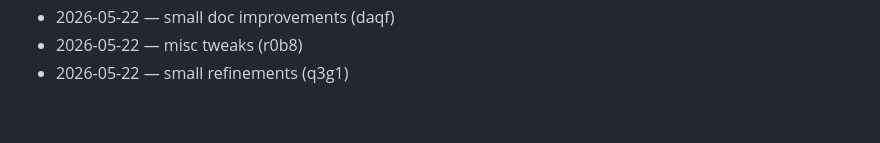
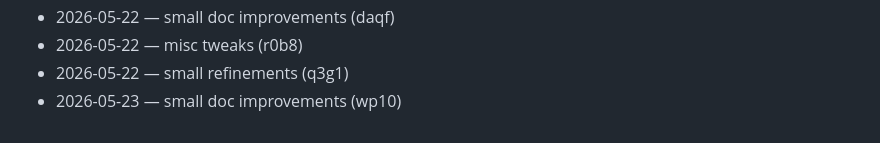
Before and after one commit to dhitalmonster-hub/emoji-react, a Markdown page: CHANGELOG.md, the part around the change. Rendered like a GitHub page.

Commit message:
docs: changelog tick

```diff
--- a/CHANGELOG.md
+++ b/CHANGELOG.md
@@ -83,3 +83,4 @@
 - 2026-05-22 — small doc improvements (daqf)
 - 2026-05-22 — misc tweaks (r0b8)
 - 2026-05-22 — small refinements (q3g1)
+- 2026-05-23 — small doc improvements (wp10)
```
